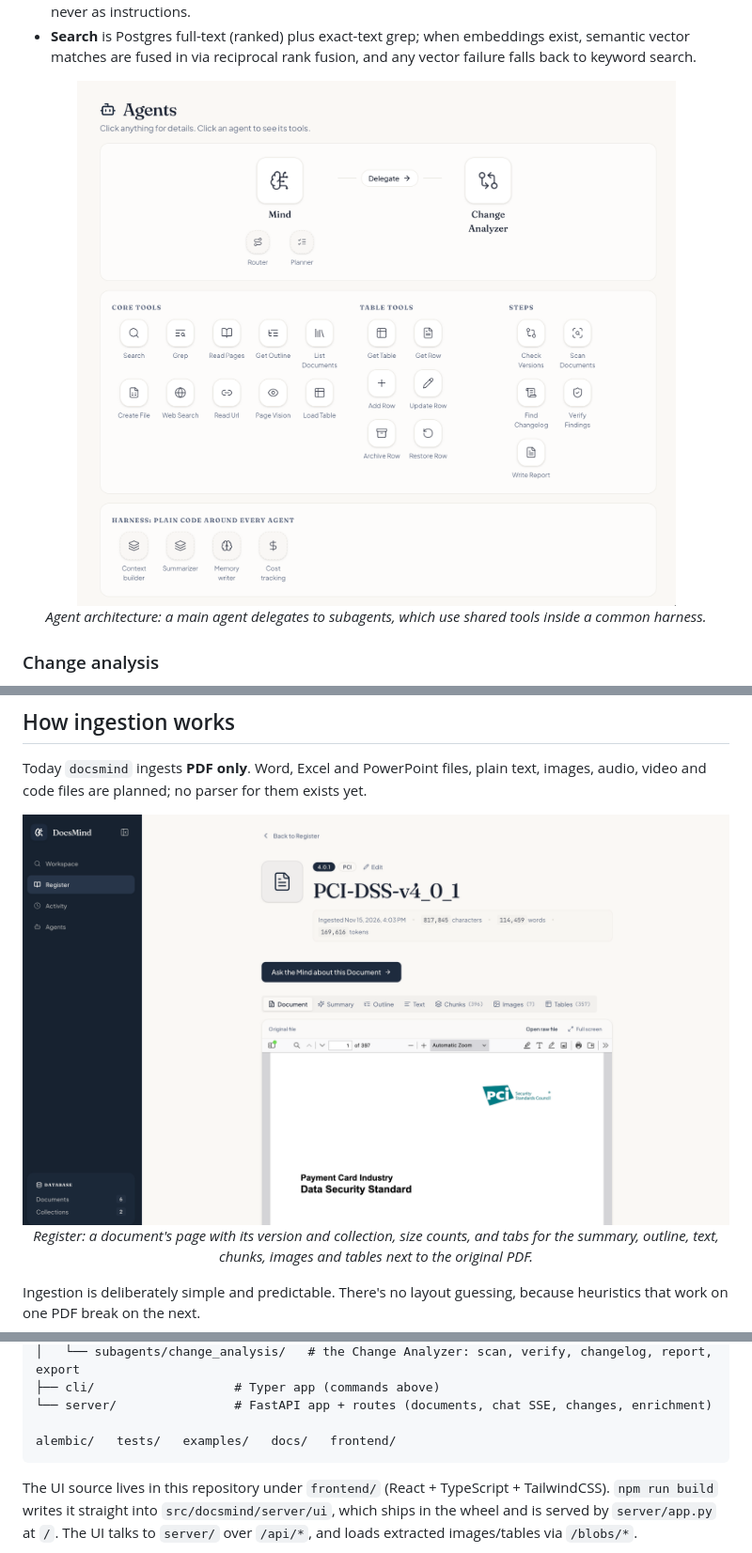
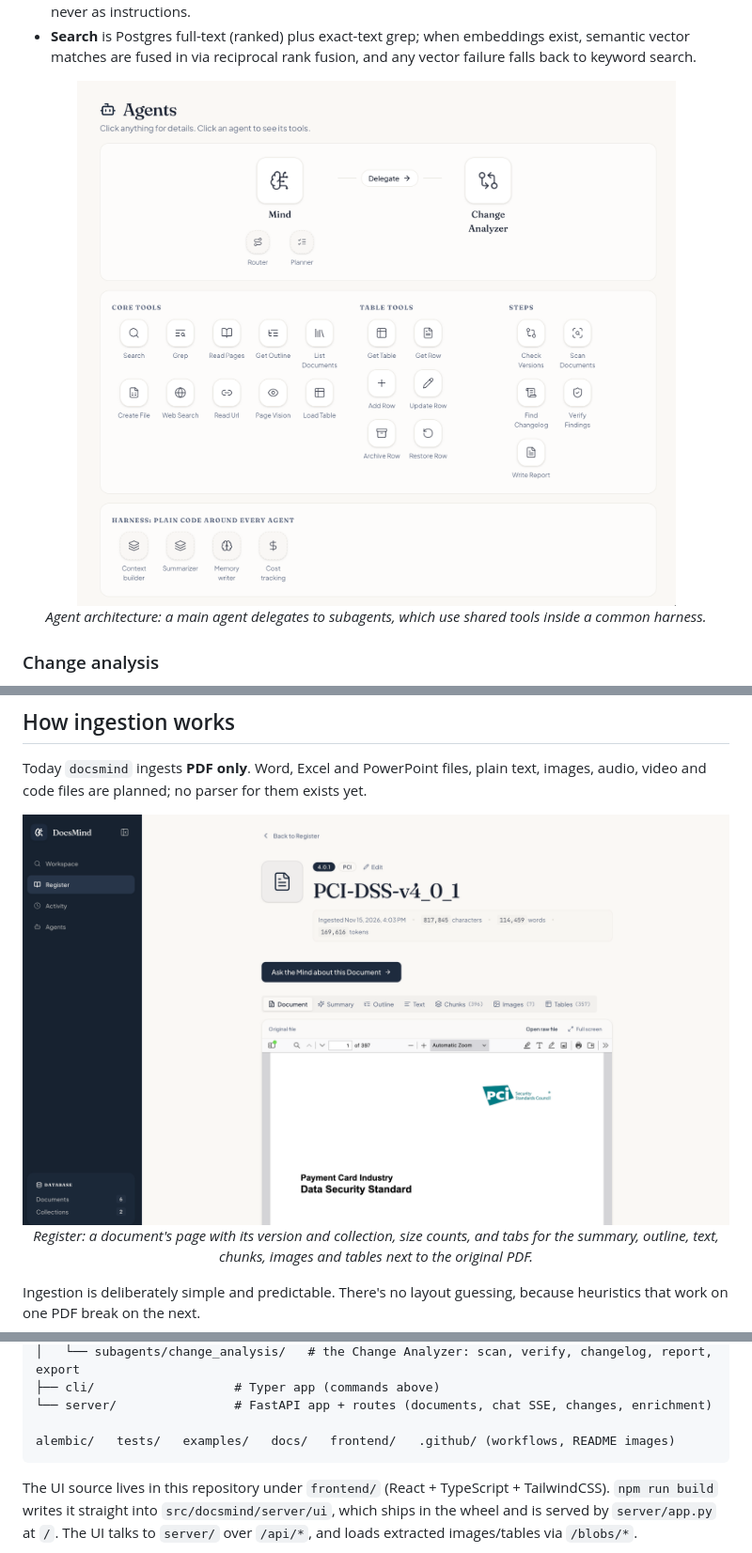
Before and after one commit to yauheniya-ai/docsmind, a Markdown page: README.md, 3 parts joined by grey strips. Shown at 94% size. Drawn GitHub-style.

Commit message:
docs: Remove images from docs and move to .github

````diff
--- a/README.md
+++ b/README.md
@@ -177,7 +177,7 @@ Question -> Router --simple/delegate--> Executor <-> Tools / Subagents -> Answer
   keyword search.
 
 <p align="center">
-  <img src="https://raw.githubusercontent.com/yauheniya-ai/docsmind/main/docs/Agents.png" alt="Agent architecture of docsmind: a main agent with subagents, their tools and the harness" width="800" />
+  <img src="https://raw.githubusercontent.com/yauheniya-ai/docsmind/main/.github/images/Agents.png" alt="Agent architecture of docsmind: a main agent with subagents, their tools and the harness" width="800" />
   <br />
   <em>Agent architecture: a main agent delegates to subagents, which use shared tools inside a common harness.</em>
 </p>
@@ -293,7 +293,7 @@ Today `docsmind` ingests **PDF only**. Word, Excel and PowerPoint files, plain t
 audio, video and code files are planned; no parser for them exists yet.
 
 <p align="center">
-  <img src="https://raw.githubusercontent.com/yauheniya-ai/docsmind/main/docs/Register.png" alt="Register: a document's page with its version and collection, size counts, and tabs for the summary, outline, text, chunks, images and tables next to the original PDF" width="800" />
+  <img src="https://raw.githubusercontent.com/yauheniya-ai/docsmind/main/.github/images/Register.png" alt="Register: a document's page with its version and collection, size counts, and tabs for the summary, outline, text, chunks, images and tables next to the original PDF" width="800" />
   <br />
   <em>Register: a document's page with its version and collection, size counts, and tabs for the summary, outline, text, chunks, images and tables next to the original PDF.</em>
 </p>
@@ -375,7 +375,7 @@ src/docsmind/
 ├── cli/                   # Typer app (commands above)
 └── server/                # FastAPI app + routes (documents, chat SSE, changes, enrichment)
 
-alembic/   tests/   examples/   docs/   frontend/
+alembic/   tests/   examples/   docs/   frontend/   .github/ (workflows, README images)
 ```
 
 The UI source lives in this repository under `frontend/` (React + TypeScript +
````
Also changed, not shown: other parts of README.md (+1 -1 lines), CHANGELOG.md (+1 -0 lines), .github/images/Agents.png (renamed from docs/Agents.png), .github/images/Cover.png (renamed from docs/Cover.png), .github/images/Register.png (renamed from docs/Register.png), 4 other files.
